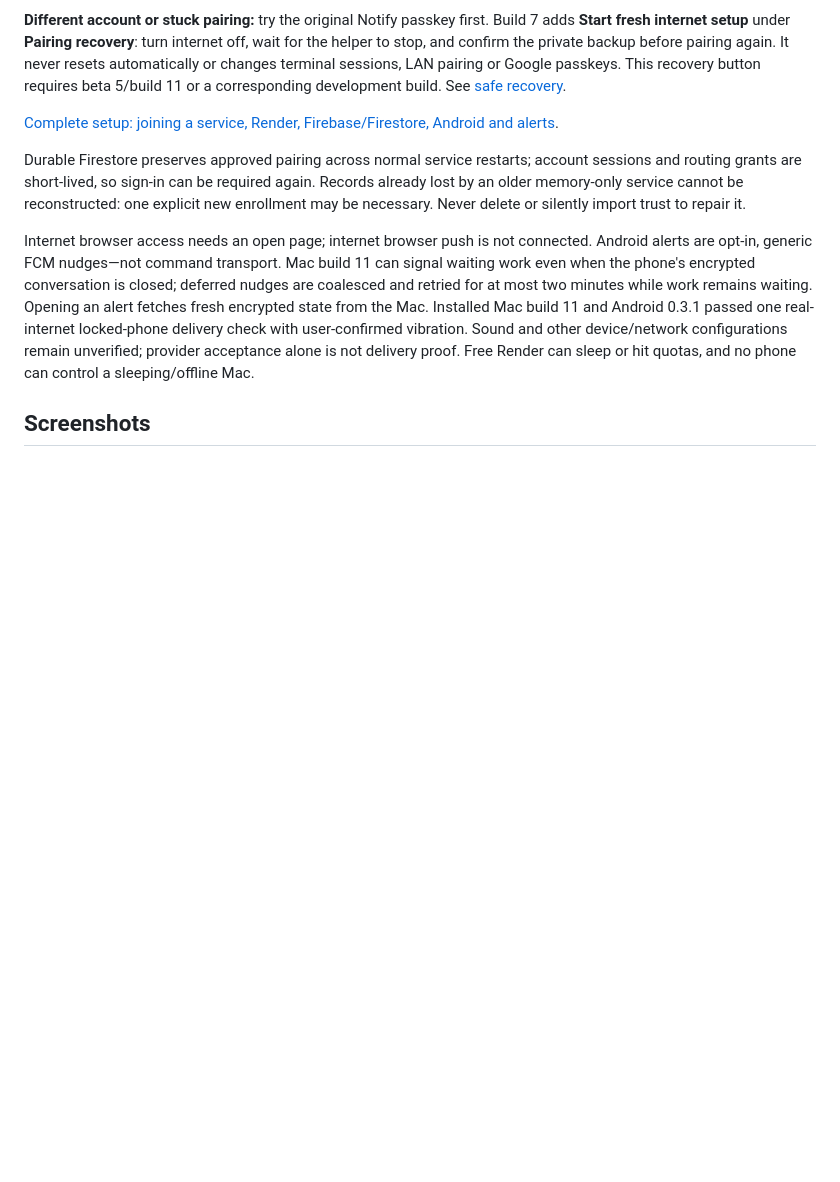
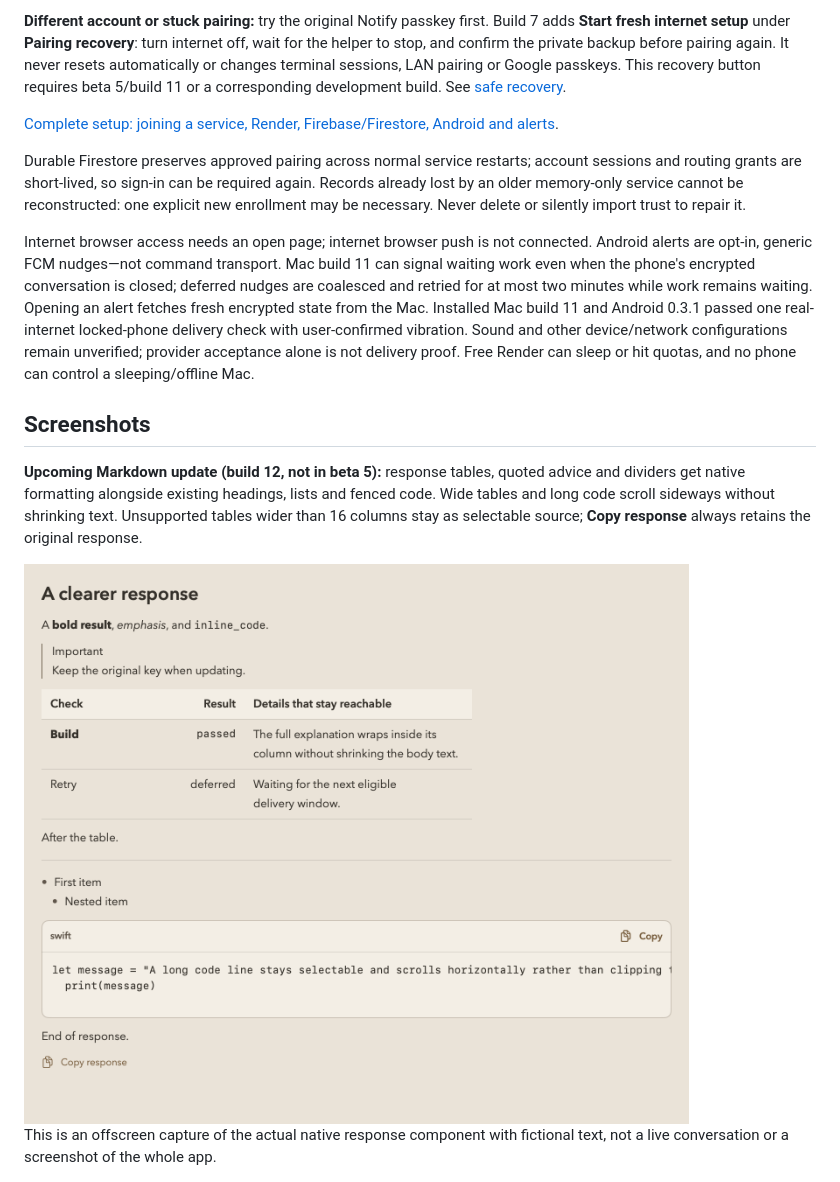
Before and after one commit to vsvinav/notify, a Markdown page: README.md, the part around one of its changes. Drawn GitHub-style; pictures changed too: docs/images/chat-markdown.png (added); blank space fills up the shorter version.

Commit message:
Render native response tables, quotes and dividers without losing source text

```diff
--- a/README.md
+++ b/README.md
@@ -136,6 +137,20 @@ Internet browser access needs an open page; internet browser push is not connect
 
 ## Screenshots
 
+**Upcoming Markdown update (build 12, not in beta 5):** response tables, quoted
+advice and dividers get native formatting alongside existing headings, lists
+and fenced code. Wide tables and long code scroll sideways without shrinking
+text. Unsupported tables wider than 16 columns stay as selectable source;
+**Copy response** always retains the original response.
+
+<picture>
+  <source media="(prefers-color-scheme: dark)" srcset="docs/images/chat-markdown-dark.png">
+  <img src="docs/images/chat-markdown.png" alt="Fictional native response showing a quote, aligned table and copyable code">
+</picture>
+
+This is an offscreen capture of the actual native response component with
+fictional text, not a live conversation or a screenshot of the whole app.
+
 <p align="center">
   <img src="docs/images/notification.png" alt="Example floating request with exact resource and approval controls" width="360">
   <img src="docs/images/session-colors.png" alt="Native session-color picker" width="240">
```
Also changed, not shown: other parts of README.md (+1 -0 lines), docs/guide.md (+7 -0 lines), docs/images/chat-markdown-dark.png (added), 5 other files.
